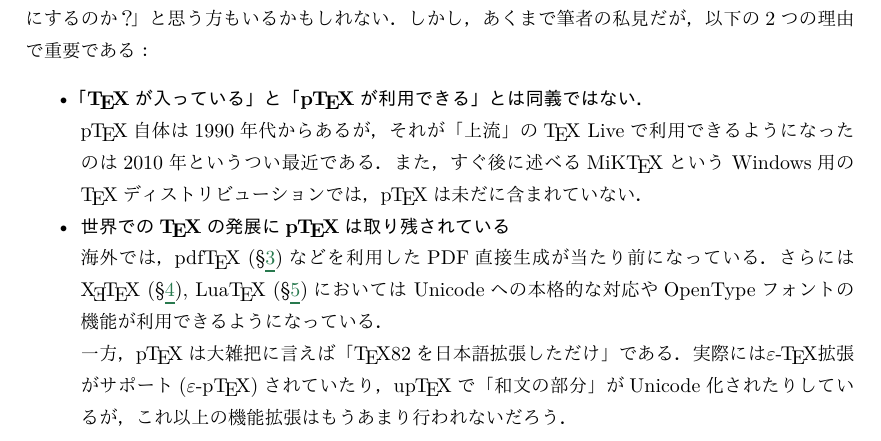
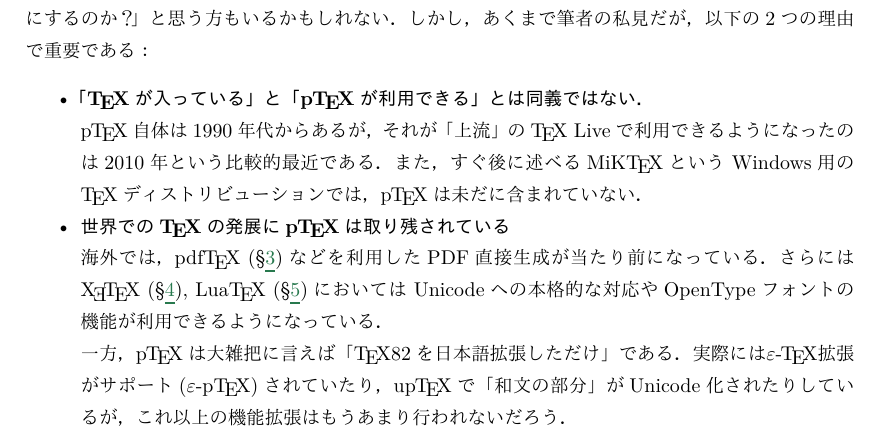
Before and after one commit to utmsks/KSImaterial, a LaTeX document (contents/tex/tex_mik.tex): part of page 3 of 15, cut so that both start at the same text. Compiled offline with XeLaTeX; a missing font is replaced by an installed copy or a similar font.

Commit message:
tex_mik: 時代感覚（2019年から見ると2010年は「つい最近」ではない）

```diff
--- a/contents/tex/tex_mik.tex
+++ b/contents/tex/tex_mik.tex
@@ -130,7 +130,7 @@
 \begin{itemize}
  \item \emph{「\TeX が入っている」と「\pTeX が利用できる」とは同義ではない．}\\
 \pTeX 自体は1990年代からあるが，それが「上流」の\TeX~Liveで利用できるようになったのは2010年という
-つい最近である．
+比較的最近である．
 また，すぐ後に述べるMiK\TeX という
 Windows用の\TeX ディストリビューションでは，
 \pTeX は未だに含まれていない．
```
